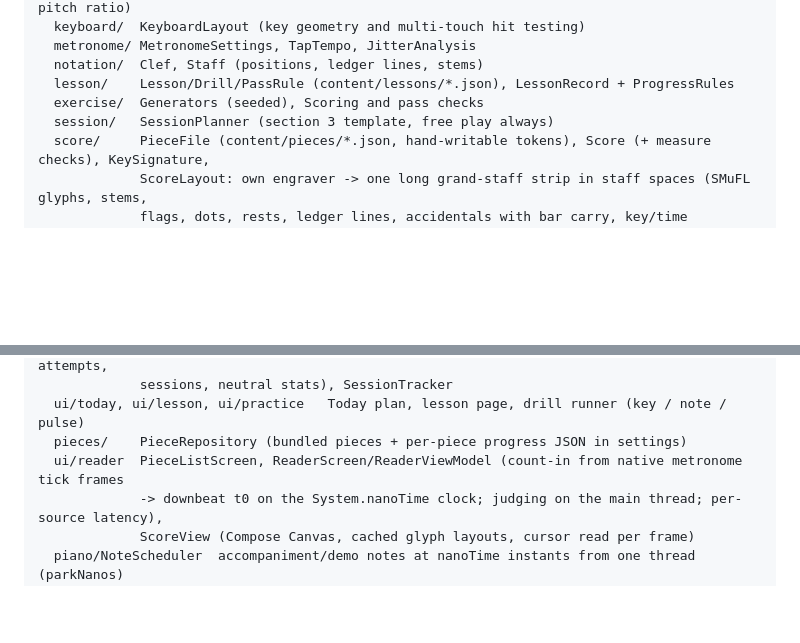
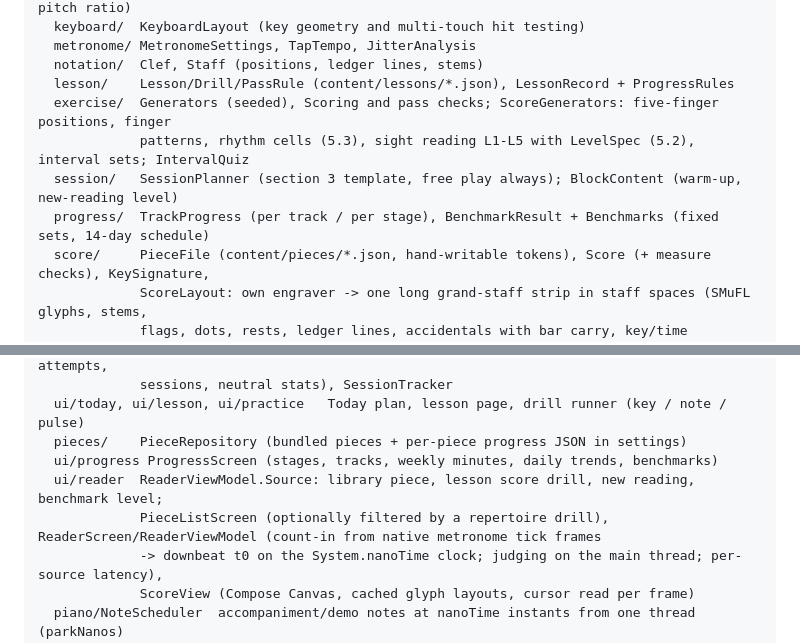
Before and after one commit to coolza254-lgtm/mimikopi, a Markdown page: docs/ARCHITECTURE.md, 2 parts joined by grey strips. Drawn GitHub-style; blank space fills up the shorter version.

```diff
--- a/docs/ARCHITECTURE.md
+++ b/docs/ARCHITECTURE.md
@@ -28,8 +28,10 @@ core/   com.id.mimikopi.core
   metronome/ MetronomeSettings, TapTempo, JitterAnalysis
   notation/  Clef, Staff (positions, ledger lines, stems)
   lesson/    Lesson/Drill/PassRule (content/lessons/*.json), LessonRecord + ProgressRules
-  exercise/  Generators (seeded), Scoring and pass checks
-  session/   SessionPlanner (section 3 template, free play always)
+  exercise/  Generators (seeded), Scoring and pass checks; ScoreGenerators: five-finger positions, finger
+             patterns, rhythm cells (5.3), sight reading L1-L5 with LevelSpec (5.2), interval sets; IntervalQuiz
+  session/   SessionPlanner (section 3 template, free play always); BlockContent (warm-up, new-reading level)
+  progress/  TrackProgress (per track / per stage), BenchmarkResult + Benchmarks (fixed sets, 14-day schedule)
   score/     PieceFile (content/pieces/*.json, hand-writable tokens), Score (+ measure checks), KeySignature,
              ScoreLayout: own engraver -> one long grand-staff strip in staff spaces (SMuFL glyphs, stems,
              flags, dots, rests, ledger lines, accidentals with bar carry, key/time signatures, beat->x anchors)
@@ -50,7 +52,9 @@ app/    com.id.mimikopi
              sessions, neutral stats), SessionTracker
   ui/today, ui/lesson, ui/practice   Today plan, lesson page, drill runner (key / note / pulse)
   pieces/    PieceRepository (bundled pieces + per-piece progress JSON in settings)
-  ui/reader  PieceListScreen, ReaderScreen/ReaderViewModel (count-in from native metronome tick frames
+  ui/progress ProgressScreen (stages, tracks, weekly minutes, daily trends, benchmarks)
+  ui/reader  ReaderViewModel.Source: library piece, lesson score drill, new reading, benchmark level;
+             PieceListScreen (optionally filtered by a repertoire drill), ReaderScreen/ReaderViewModel (count-in from native metronome tick frames
              -> downbeat t0 on the System.nanoTime clock; judging on the main thread; per-source latency),
              ScoreView (Compose Canvas, cached glyph layouts, cursor read per frame)
   piano/NoteScheduler  accompaniment/demo notes at nanoTime instants from one thread (parkNanos)
```
Also changed, not shown: docs/KNOWN-LIMITATIONS.md (+17 -0 lines), release-notes/v0.8.0.md (added, +7 -0 lines).
